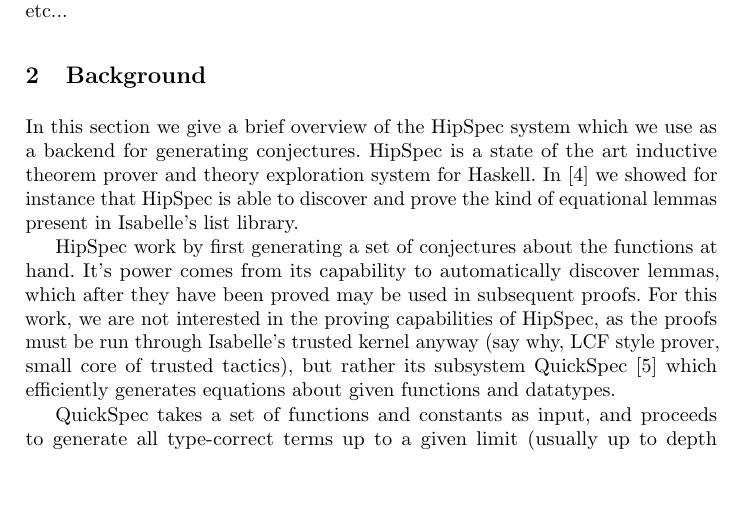
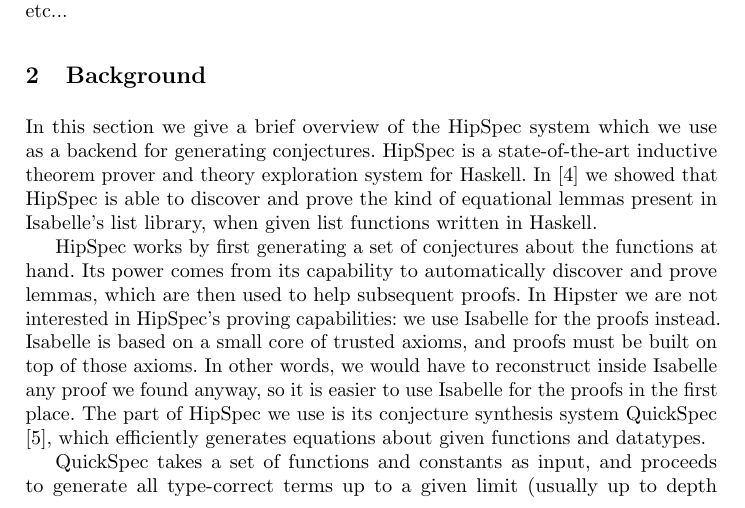
Before and after one commit to moajohansson/IsaHipster, a LaTeX thesis (CICM-paper/cicm-paper.tex, which reads CICM-paper/Background.tex): part of page 2 of 9, cut so that both start at the same text, the shorter picture padded with empty space. Compiled offline with pdfLaTeX.

Commit message:
some stuff in sec 2

```diff
--- a/CICM-paper/Background.tex
+++ b/CICM-paper/Background.tex
@@ -1,10 +1,27 @@
 \section{Background}
 \label{sec:background}
 
-In this section we give a brief overview of the HipSpec system which we use as a backend for generating conjectures. HipSpec is a state of the art inductive theorem prover and theory exploration system for Haskell. In \cite{hipspecCADE} we showed for instance that HipSpec is able to discover and prove the kind of equational lemmas present in Isabelle's list library.
+In this section we give a brief overview of the HipSpec system which
+we use as a backend for generating conjectures. HipSpec is a
+state-of-the-art inductive theorem prover and theory exploration
+system for Haskell. In \cite{hipspecCADE} we showed that HipSpec is
+able to discover and prove the kind of equational lemmas present in
+Isabelle's list library, when given list functions written in Haskell.
 
-HipSpec work by first generating a set of conjectures about the functions at hand.
-It's power comes from its capability to automatically discover lemmas, which after they have been proved may be used in subsequent proofs. For this work, we are not interested in the proving capabilities of HipSpec, as the proofs must be run through Isabelle's trusted kernel anyway (say why, LCF style prover, small core of trusted tactics), but rather its subsystem QuickSpec \cite{quickspec} which efficiently generates equations about given functions and datatypes.
+HipSpec works by first generating a set of conjectures about the
+functions at hand. Its power comes from its capability to
+automatically discover and prove lemmas, which are then used to help
+subsequent proofs. In Hipster we are not interested in HipSpec's
+proving capabilities: we use Isabelle for the proofs instead. Isabelle
+is based on a small core of trusted axioms, and proofs must be built
+on top of those axioms. In other words, we would have to reconstruct
+inside Isabelle any proof we found anyway, so it is easier to use
+Isabelle for the proofs in the first place. The part of HipSpec we use
+is its conjecture synthesis system QuickSpec \cite{quickspec},
+which efficiently generates equations about given functions and
+datatypes.
+
+
 
 QuickSpec takes a set of functions and constants as input, and proceeds to generate all type-correct terms up to a given limit (usually up to depth three). The generated terms are then divided into equivalence classes using the QuickCheck testing framework \cite{quickcheck}. QuickCheck generate values (something about generators...) for the variables occurring in the terms and evaluate the resulting ground terms.  Initially, all terms are in the same equivalence class, but after testing and evaluation, those that evaluate to different values are separated. This process is repeated until the equivalence classes stabilise, and resulting equations can be read off from each equivalence class. This means that the conjectures generated are, although not yet proved, fairly likely to be true.
 
```
